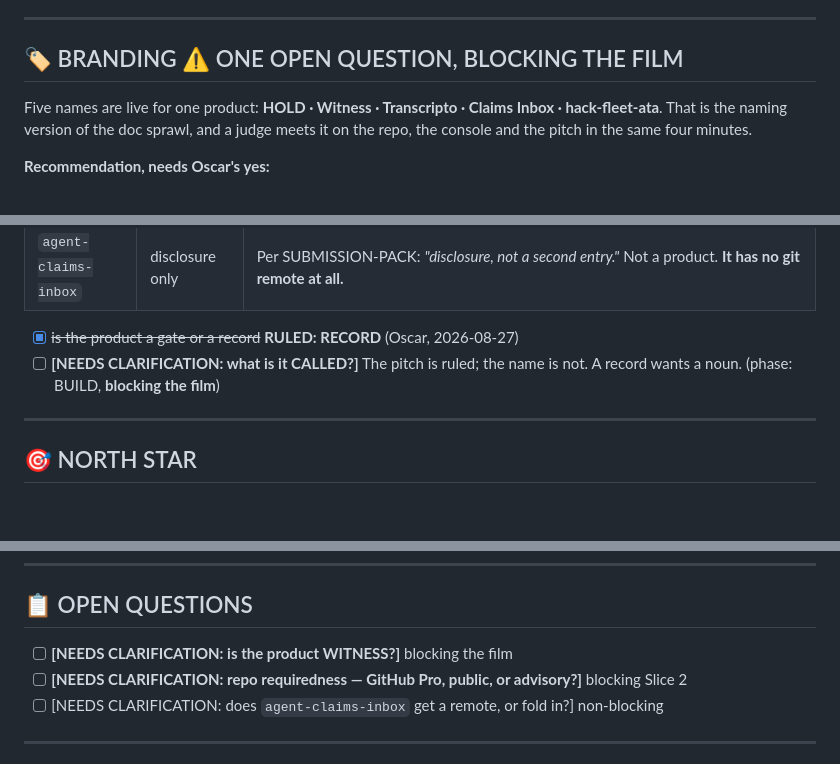
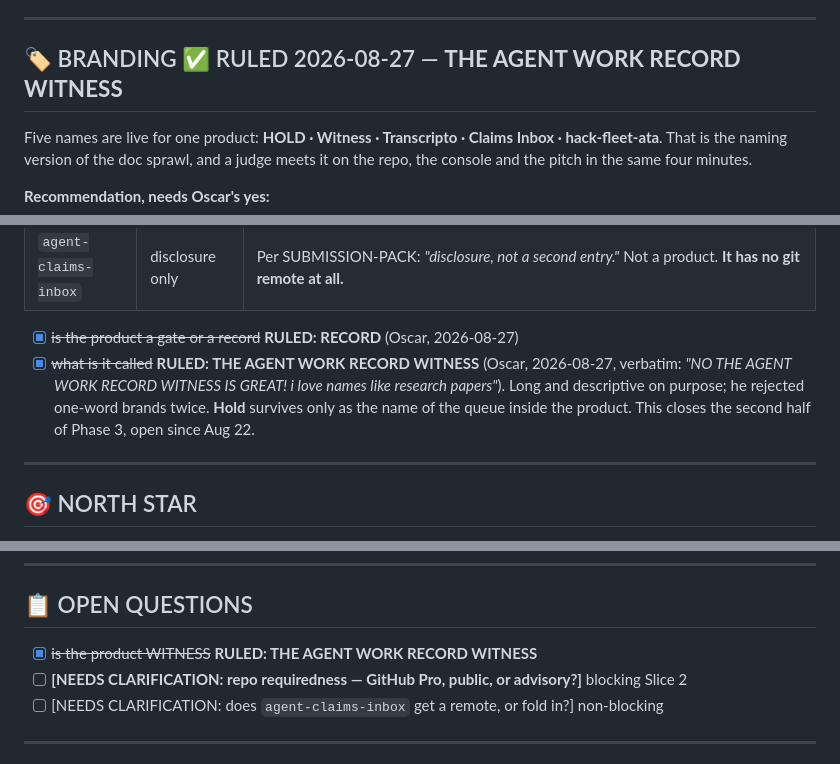
Before and after one commit to Morkeeth/agent-work-record-witness-ata, a Markdown page: hack.md, 3 parts joined by grey strips. Drawn GitHub-style; blank space fills up the shorter version.

Commit message:
Rule the name at the object, and correct my own composition error
T3 refused to rename every judge-facing surface on my word alone, because
hack.md at the commit I had just made still said the name was OPEN in three
places. It was right to refuse: the repo has already been renamed once and
back, and a third rename four days out on a claim with no object behind it is
the most expensive thing available to get wrong. The ruling was real; I never
propagated it. Fixed here, so the rename can run against the doc.

Second, worse, and mine: I wrote '24 of 30 audit events are our own probes'
in a brief, in the board artifact, in an Apple note and in three messages. It
is a wrong-object join. The 24 is prove-kind store rows out of 54. The 30 is
audit events. /audit/export returns 6. There is no denominator under which that
ratio is true. It is precisely the composition failure this product exists to
catch, produced by the coordinator, about the product.

What is true is stronger: 4 clearances, all four staged by us, and clear:0.
Nothing has ever passed the gate because nothing real has ever gone through it.

Also logs a defect on a film beat: /audit reports 30 events and /audit/export
returns 6, and the beat sheet films the export at 2:30.

Co-Authored-By: Claude Opus 5 (1M context) <noreply@anthropic.com>
Claude-Session: https://claude.ai/code/session_01Lzbh4XPYTAgCKg1dciFS3Q

```diff
--- a/hack.md
+++ b/hack.md
@@ -35,7 +35,7 @@ So, settled and not to be re-litigated:
 
 ---
 
-## 🏷️ BRANDING  ⚠️ ONE OPEN QUESTION, BLOCKING THE FILM
+## 🏷️ BRANDING  ✅ RULED 2026-08-27 — **THE AGENT WORK RECORD WITNESS**
 
 Five names are live for one product: **HOLD · Witness · Transcripto · Claims Inbox · hack-fleet-ata**.
 That is the naming version of the doc sprawl, and a judge meets it on the repo, the console
@@ -51,7 +51,10 @@ and the pitch in the same four minutes.
 | `agent-claims-inbox` | disclosure only | Per SUBMISSION-PACK: *"disclosure, not a second entry."* Not a product. **It has no git remote at all.** |
 
 - [x] ~~is the product a gate or a record~~ **RULED: RECORD** (Oscar, 2026-08-27)
-- [ ] **[NEEDS CLARIFICATION: what is it CALLED?]** The pitch is ruled; the name is not. A record wants a noun. (phase: BUILD, **blocking the film**)
+- [x] ~~what is it called~~ **RULED: THE AGENT WORK RECORD WITNESS** (Oscar, 2026-08-27, verbatim:
+  *"NO THE AGENT WORK RECORD WITNESS IS GREAT! i love names like research papers"*). Long and
+  descriptive on purpose; he rejected one-word brands twice. **Hold** survives only as the name of
+  the queue inside the product. This closes the second half of Phase 3, open since Aug 22.
 
 ---
 
@@ -236,7 +239,7 @@ ADC; cold is 1 of 3) · any org-lift claim at n=2 · adjacency as "accurate."
 
 ## 📋 OPEN QUESTIONS
 
-- [ ] **[NEEDS CLARIFICATION: is the product WITNESS?]** blocking the film
+- [x] ~~is the product WITNESS~~ **RULED: THE AGENT WORK RECORD WITNESS**
 - [ ] **[NEEDS CLARIFICATION: repo requiredness — GitHub Pro, public, or advisory?]** blocking Slice 2
 - [ ] [NEEDS CLARIFICATION: does `agent-claims-inbox` get a remote, or fold in?] non-blocking
 
```
